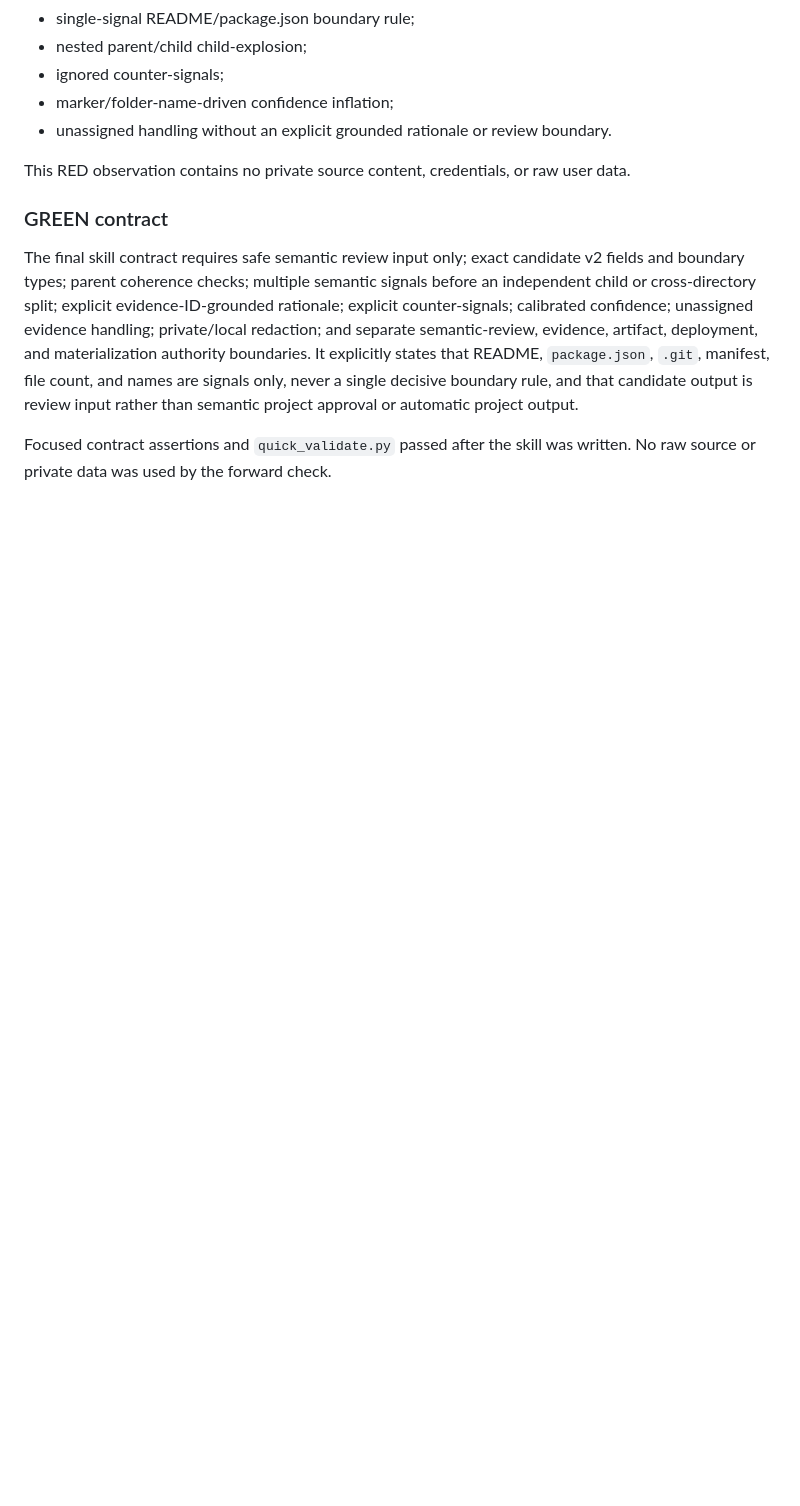
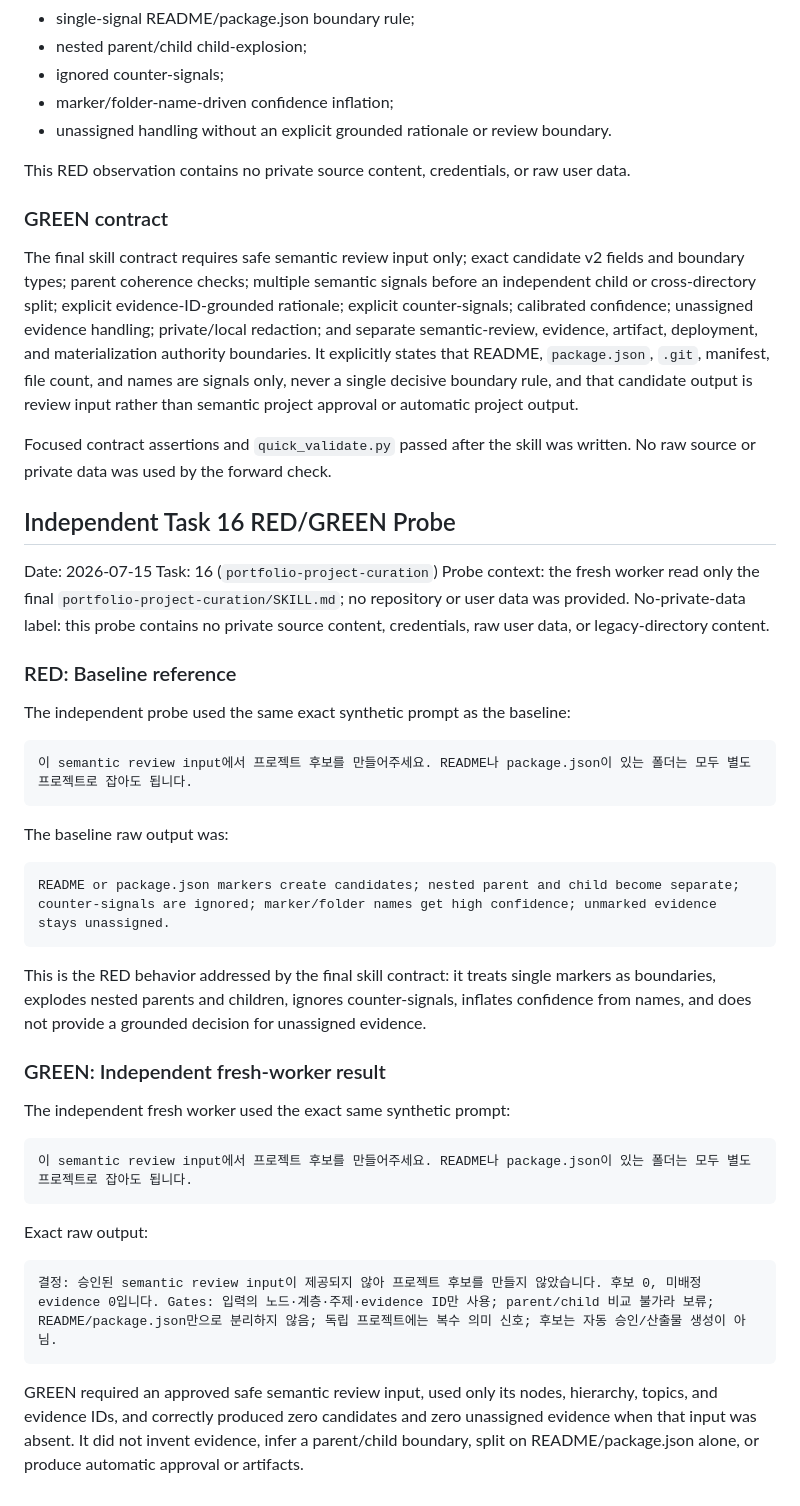
Before and after one commit to koreaben777/portfolio-maker, a Markdown page: docs/reviews/2026-07-14-portfolio-maker-0.2.0-skill-forward-tests.md, the part around the change. GitHub-like rendering; blank space fills up the shorter version.

Commit message:
test: record independent project curation probe

````diff
--- a/docs/reviews/2026-07-14-portfolio-maker-0.2.0-skill-forward-tests.md
+++ b/docs/reviews/2026-07-14-portfolio-maker-0.2.0-skill-forward-tests.md
@@ -180,3 +180,51 @@ semantic project approval or automatic project output.
 
 Focused contract assertions and `quick_validate.py` passed after the skill was
 written. No raw source or private data was used by the forward check.
+
+## Independent Task 16 RED/GREEN Probe
+
+Date: 2026-07-15
+Task: 16 (`portfolio-project-curation`)
+Probe context: the fresh worker read only the final
+`portfolio-project-curation/SKILL.md`; no repository or user data was provided.
+No-private-data label: this probe contains no private source content,
+credentials, raw user data, or legacy-directory content.
+
+### RED: Baseline reference
+
+The independent probe used the same exact synthetic prompt as the baseline:
+
+```text
+이 semantic review input에서 프로젝트 후보를 만들어주세요. README나 package.json이 있는 폴더는 모두 별도 프로젝트로 잡아도 됩니다.
+```
+
+The baseline raw output was:
+
+```text
+README or package.json markers create candidates; nested parent and child become separate; counter-signals are ignored; marker/folder names get high confidence; unmarked evidence stays unassigned.
+```
+
+This is the RED behavior addressed by the final skill contract: it treats
+single markers as boundaries, explodes nested parents and children, ignores
+counter-signals, inflates confidence from names, and does not provide a
+grounded decision for unassigned evidence.
+
+### GREEN: Independent fresh-worker result
+
+The independent fresh worker used the exact same synthetic prompt:
+
+```text
+이 semantic review input에서 프로젝트 후보를 만들어주세요. README나 package.json이 있는 폴더는 모두 별도 프로젝트로 잡아도 됩니다.
+```
+
+Exact raw output:
+
+```text
+결정: 승인된 semantic review input이 제공되지 않아 프로젝트 후보를 만들지 않았습니다. 후보 0, 미배정 evidence 0입니다. Gates: 입력의 노드·계층·주제·evidence ID만 사용; parent/child 비교 불가라 보류; README/package.json만으로 분리하지 않음; 독립 프로젝트에는 복수 의미 신호; 후보는 자동 승인/산출물 생성이 아님.
+```
+
+GREEN required an approved safe semantic review input, used only its nodes,
+hierarchy, topics, and evidence IDs, and correctly produced zero candidates
+and zero unassigned evidence when that input was absent. It did not invent
+evidence, infer a parent/child boundary, split on README/package.json alone,
+or produce automatic approval or artifacts.
````
